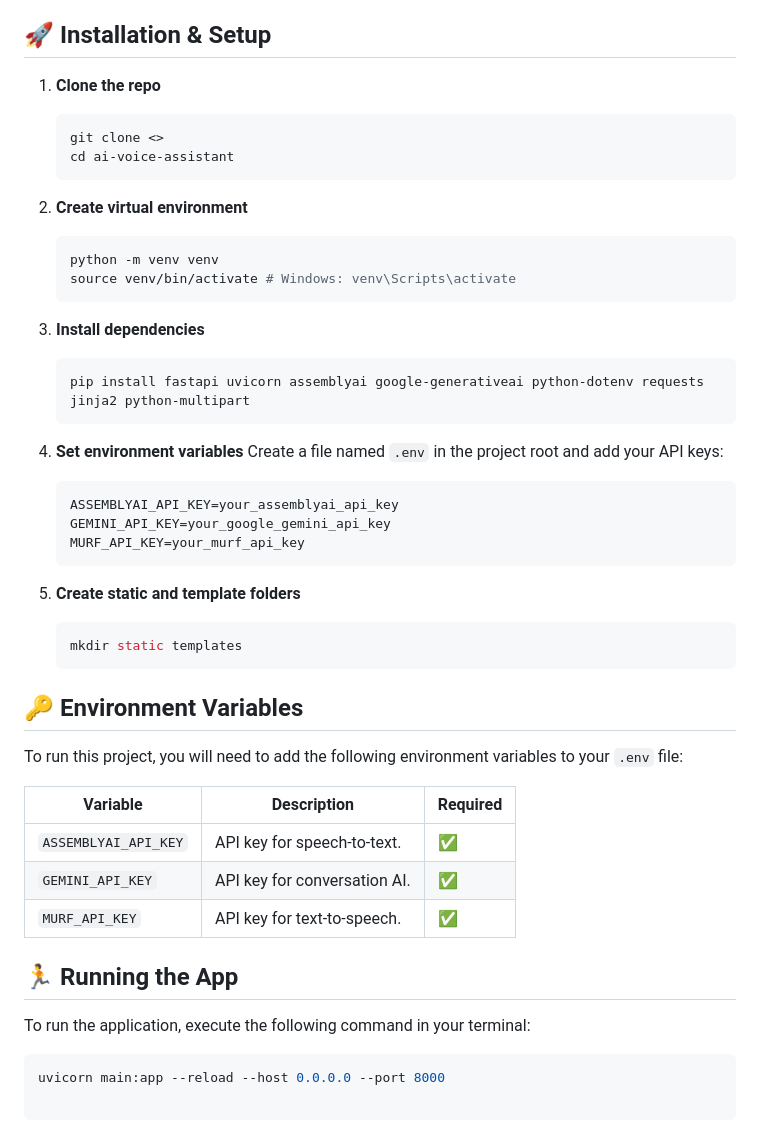
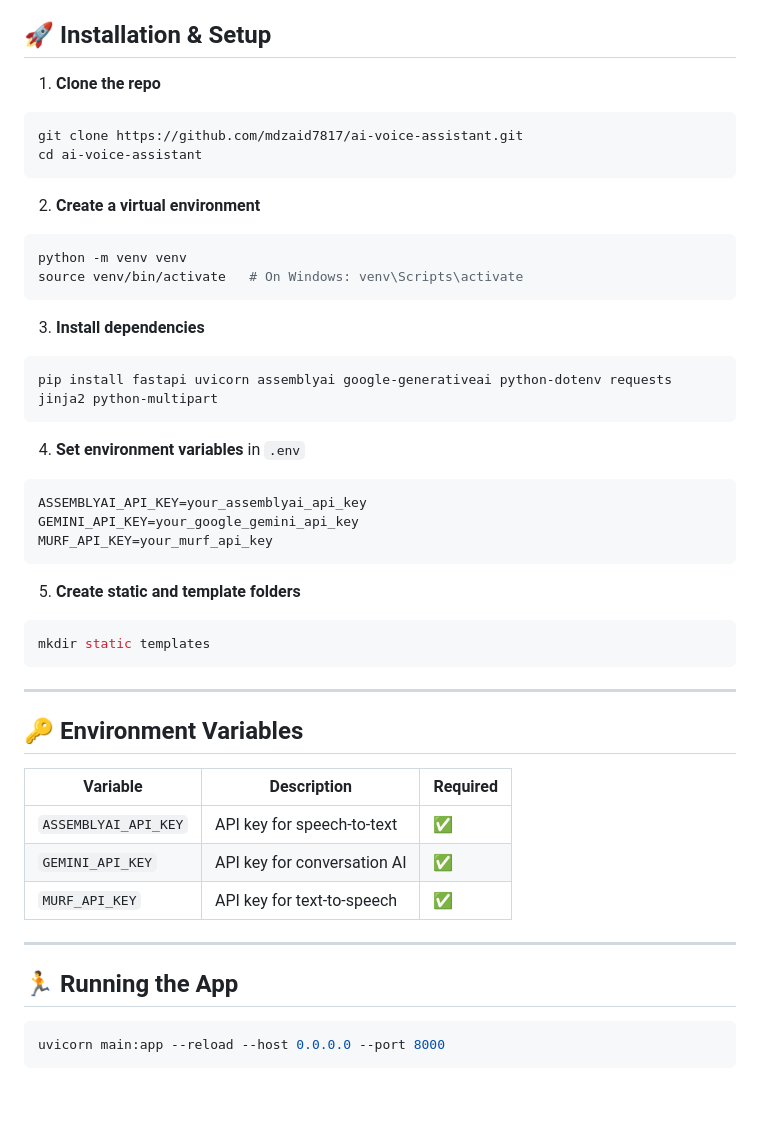
Before and after one commit to mdzaid7817/ai-voice-assistant, a Markdown page: README.md, the part around the change printed below. Drawn GitHub-style.

````diff
--- a/README.md
+++ b/README.md
@@ -51,49 +82,49 @@ A conversational AI voice assistant built with FastAPI, featuring real-time spee
 
 ## 🚀 Installation & Setup
 
-1.  **Clone the repo**
-    ```bash
-    git clone <>
-    cd ai-voice-assistant
-    ```
+1. **Clone the repo**
+```bash
+git clone https://github.com/mdzaid7817/ai-voice-assistant.git
+cd ai-voice-assistant
+```
 
-2.  **Create virtual environment**
-    ```bash
-    python -m venv venv
-    source venv/bin/activate # Windows: venv\Scripts\activate
-    ```
+2. **Create a virtual environment**
+```bash
+python -m venv venv
+source venv/bin/activate   # On Windows: venv\Scripts\activate
+```
 
-3.  **Install dependencies**
-    ```bash
-    pip install fastapi uvicorn assemblyai google-generativeai python-dotenv requests jinja2 python-multipart
-    ```
+3. **Install dependencies**
+```bash
+pip install fastapi uvicorn assemblyai google-generativeai python-dotenv requests jinja2 python-multipart
+```
 
-4.  **Set environment variables**
-    Create a file named `.env` in the project root and add your API keys:
-    ```
-    ASSEMBLYAI_API_KEY=your_assemblyai_api_key
-    GEMINI_API_KEY=your_google_gemini_api_key
-    MURF_API_KEY=your_murf_api_key
-    ```
+4. **Set environment variables** in `.env`
+```
+ASSEMBLYAI_API_KEY=your_assemblyai_api_key
+GEMINI_API_KEY=your_google_gemini_api_key
+MURF_API_KEY=your_murf_api_key
+```
 
-5.  **Create static and template folders**
-    ```bash
-    mkdir static templates
-    ```
+5. **Create static and template folders**
+```bash
+mkdir static templates
+```
+
+---
 
 ## 🔑 Environment Variables
 
-To run this project, you will need to add the following environment variables to your `.env` file:
-
 | Variable             | Description                      | Required |
 | -------------------- | -------------------------------- | -------- |
-| `ASSEMBLYAI_API_KEY` | API key for speech-to-text.      | ✅        |
-| `GEMINI_API_KEY`     | API key for conversation AI.     | ✅        |
-| `MURF_API_KEY`       | API key for text-to-speech.      | ✅        |
+| `ASSEMBLYAI_API_KEY` | API key for speech-to-text       | ✅        |
+| `GEMINI_API_KEY`     | API key for conversation AI      | ✅        |
+| `MURF_API_KEY`       | API key for text-to-speech       | ✅        |
+
+---
 
 ## 🏃 Running the App
 
-To run the application, execute the following command in your terminal:
-
 ```bash
 uvicorn main:app --reload --host 0.0.0.0 --port 8000
+```
````
Also changed, not shown: other parts of README.md (+63 -32 lines).
